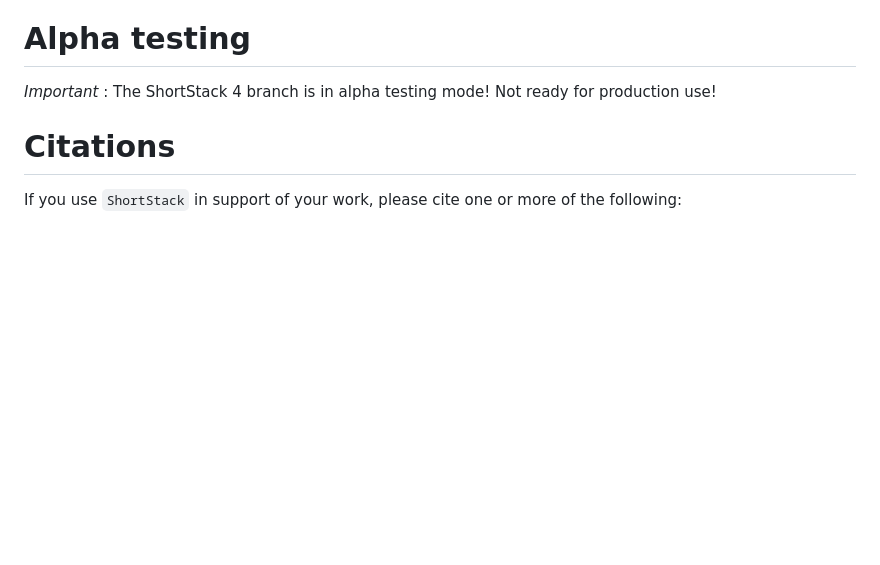
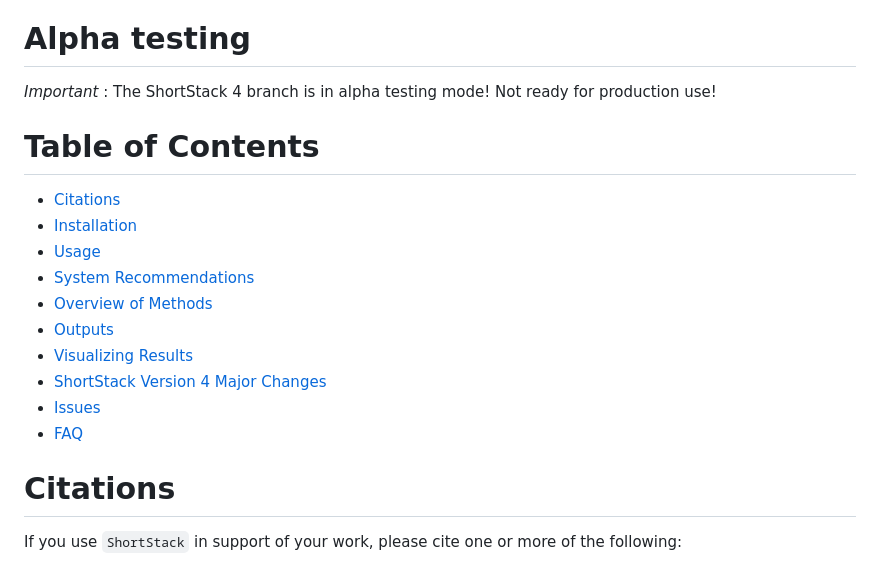
Before and after one commit to MikeAxtell/ShortStack, a Markdown page: README.md, the part around the change. Drawn GitHub-style; blank space fills up the shorter version.

```diff
--- a/README.md
+++ b/README.md
@@ -7,6 +7,18 @@ Michael J. Axtell, Penn State University, mja18@psu.edu
 
 # Alpha testing
 *Important* : The ShortStack 4 branch is in alpha testing mode! Not ready for production use!
+
+# Table of Contents
+- [Citations](#citations)
+- [Installation](#installation)
+- [Usage](#usage)
+- [System Recommendations](#system-recommendations)
+- [Overview of Methods](#overview-of-methods)
+- [Outputs](#outputs)
+- [Visualizing Results](#visualizing-results)
+- [ShortStack Version 4 Major Changes](#shortstack-version-4-major-changes)
+- [Issues](#issues)
+- [FAQ](#faq)
 
 # Citations
 If you use `ShortStack` in support of your work, please cite one or more of the following:
```
